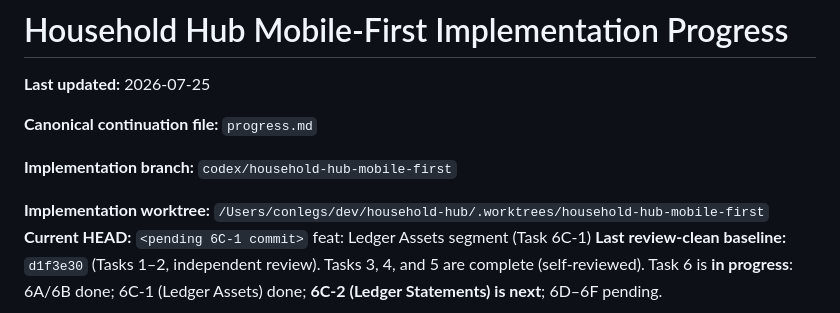
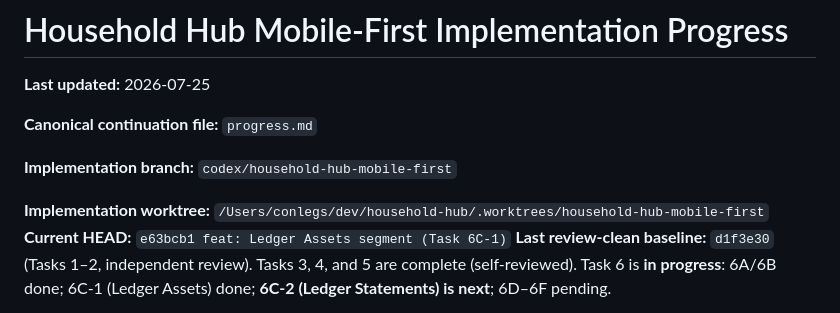
Before and after one commit to yongjukwon/household-hub, a Markdown page: progress.md, the part around the change. GitHub-like rendering.

Commit message:
docs: record 6C-1 HEAD in progress.md

```diff
--- a/progress.md
+++ b/progress.md
@@ -7,7 +7,7 @@
 **Implementation branch:** `codex/household-hub-mobile-first`
 
 **Implementation worktree:** `/Users/conlegs/dev/household-hub/.worktrees/household-hub-mobile-first`
-**Current HEAD:** `<pending 6C-1 commit>` feat: Ledger Assets segment (Task 6C-1)
+**Current HEAD:** `e63bcb1 feat: Ledger Assets segment (Task 6C-1)`
 **Last review-clean baseline:** `d1f3e30` (Tasks 1–2, independent review).
 Tasks 3, 4, and 5 are complete (self-reviewed). Task 6 is **in progress**:
 6A/6B done; 6C-1 (Ledger Assets) done; **6C-2 (Ledger Statements) is next**;
```
